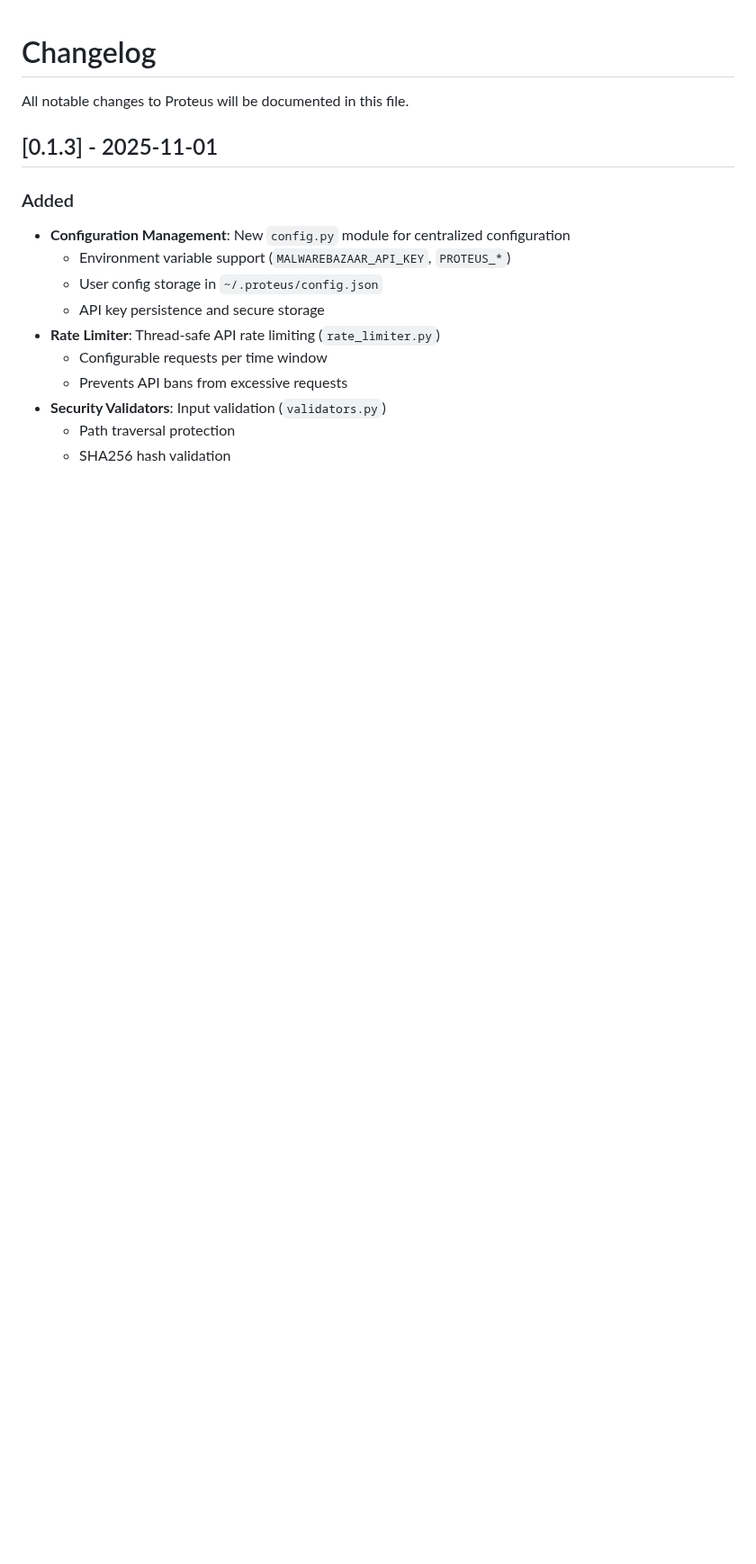
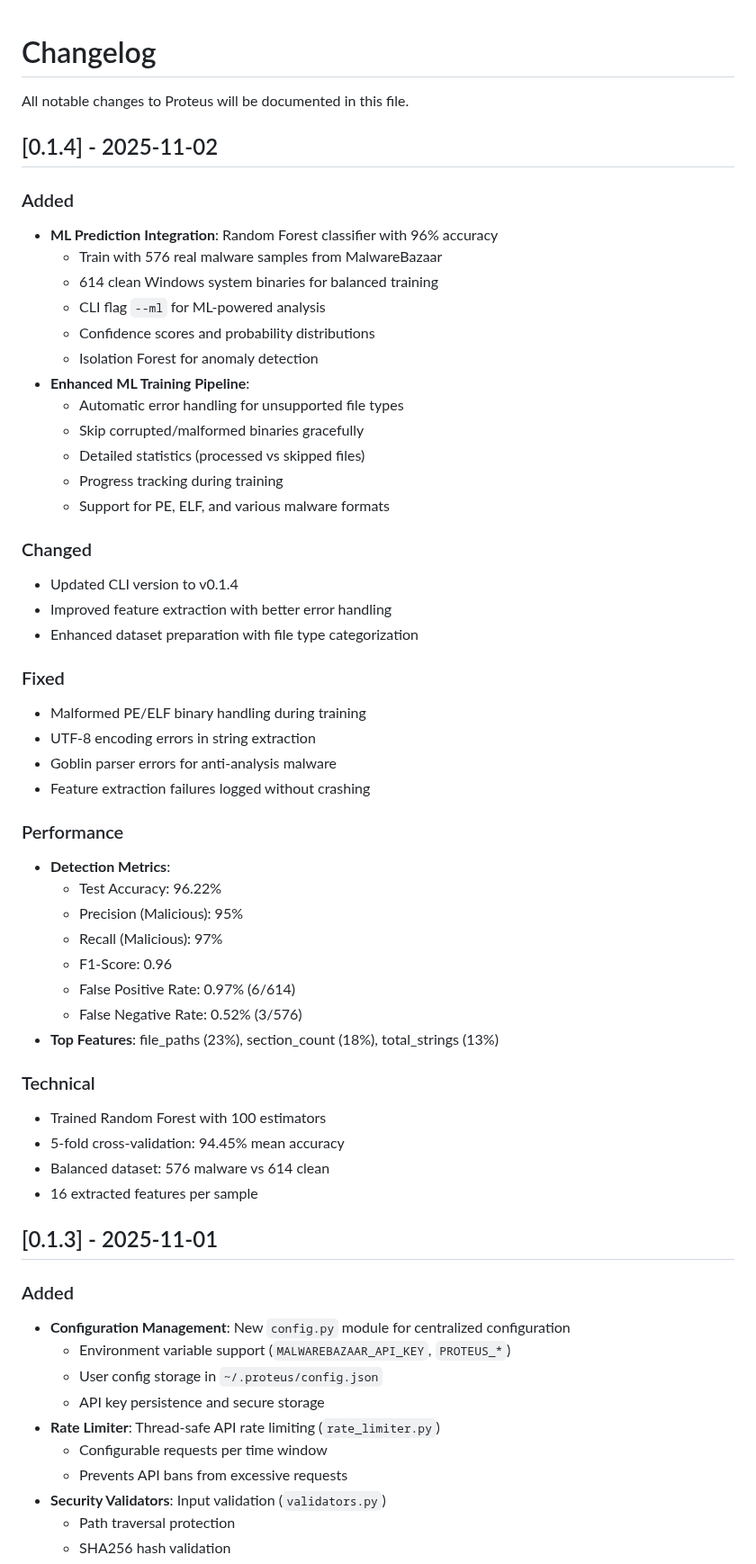
Before and after one commit to Rositaestival406/proteus, a Markdown page: CHANGELOG.md, the part around the change. Shown at 90% size. GitHub-like rendering; blank space fills up the shorter version.

Commit message:
v0.1.4: ML prediction integration with 96% accuracy

```diff
--- a/CHANGELOG.md
+++ b/CHANGELOG.md
@@ -1,6 +1,49 @@
 # Changelog
 
 All notable changes to Proteus will be documented in this file.
+
+## [0.1.4] - 2025-11-02
+
+### Added
+- **ML Prediction Integration**: Random Forest classifier with 96% accuracy
+  - Train with 576 real malware samples from MalwareBazaar
+  - 614 clean Windows system binaries for balanced training
+  - CLI flag `--ml` for ML-powered analysis
+  - Confidence scores and probability distributions
+  - Isolation Forest for anomaly detection
+- **Enhanced ML Training Pipeline**:
+  - Automatic error handling for unsupported file types
+  - Skip corrupted/malformed binaries gracefully
+  - Detailed statistics (processed vs skipped files)
+  - Progress tracking during training
+  - Support for PE, ELF, and various malware formats
+
+### Changed
+- Updated CLI version to v0.1.4
+- Improved feature extraction with better error handling
+- Enhanced dataset preparation with file type categorization
+
+### Fixed
+- Malformed PE/ELF binary handling during training
+- UTF-8 encoding errors in string extraction
+- Goblin parser errors for anti-analysis malware
+- Feature extraction failures logged without crashing
+
+### Performance
+- **Detection Metrics**:
+  - Test Accuracy: 96.22%
+  - Precision (Malicious): 95%
+  - Recall (Malicious): 97%
+  - F1-Score: 0.96
+  - False Positive Rate: 0.97% (6/614)
+  - False Negative Rate: 0.52% (3/576)
+- **Top Features**: file_paths (23%), section_count (18%), total_strings (13%)
+
+### Technical
+- Trained Random Forest with 100 estimators
+- 5-fold cross-validation: 94.45% mean accuracy
+- Balanced dataset: 576 malware vs 614 clean
+- 16 extracted features per sample
 
 ## [0.1.3] - 2025-11-01
 
```
Also changed, not shown: 1 other file.
